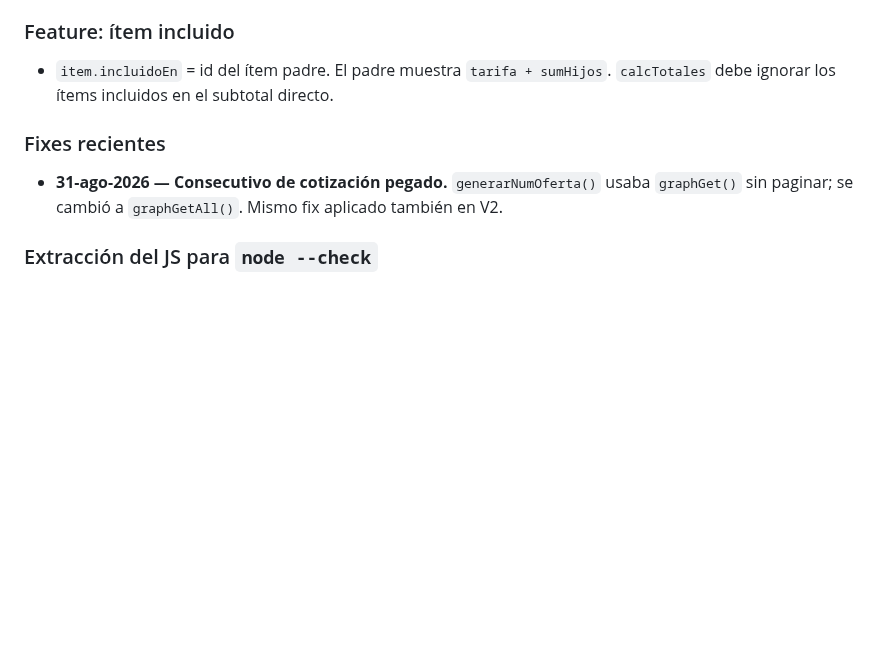
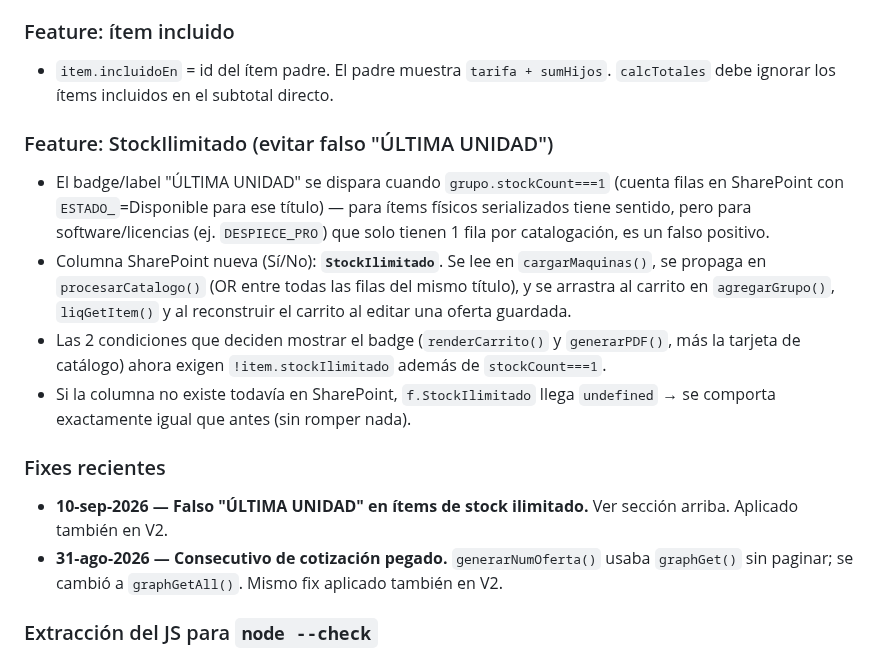
Before and after one commit to aristi01AYJ/cotizador-ayj, a Markdown page: CLAUDE.md, the part around the change. GitHub-like rendering; blank space fills up the shorter version.

Commit message:
docs: registrar feature StockIlimitado (falso ULTIMA UNIDAD)

```diff
--- a/CLAUDE.md
+++ b/CLAUDE.md
@@ -61,7 +61,14 @@ Es la versión **estable/producción**. Los cambios normalmente se desarrollan p
 ### Feature: ítem incluido
 - `item.incluidoEn` = id del ítem padre. El padre muestra `tarifa + sumHijos`. `calcTotales` debe ignorar los ítems incluidos en el subtotal directo.
 
+### Feature: StockIlimitado (evitar falso "ÚLTIMA UNIDAD")
+- El badge/label "ÚLTIMA UNIDAD" se dispara cuando `grupo.stockCount===1` (cuenta filas en SharePoint con `ESTADO_`=Disponible para ese título) — para ítems físicos serializados tiene sentido, pero para software/licencias (ej. `DESPIECE_PRO`) que solo tienen 1 fila por catalogación, es un falso positivo.
+- Columna SharePoint nueva (Sí/No): **`StockIlimitado`**. Se lee en `cargarMaquinas()`, se propaga en `procesarCatalogo()` (OR entre todas las filas del mismo título), y se arrastra al carrito en `agregarGrupo()`, `liqGetItem()` y al reconstruir el carrito al editar una oferta guardada.
+- Las 2 condiciones que deciden mostrar el badge (`renderCarrito()` y `generarPDF()`, más la tarjeta de catálogo) ahora exigen `!item.stockIlimitado` además de `stockCount===1`.
+- Si la columna no existe todavía en SharePoint, `f.StockIlimitado` llega `undefined` → se comporta exactamente igual que antes (sin romper nada).
+
 ### Fixes recientes
+- **10-sep-2026 — Falso "ÚLTIMA UNIDAD" en ítems de stock ilimitado.** Ver sección arriba. Aplicado también en V2.
 - **31-ago-2026 — Consecutivo de cotización pegado.** `generarNumOferta()` usaba `graphGet()` sin paginar; se cambió a `graphGetAll()`. Mismo fix aplicado también en V2.
 
 ### Extracción del JS para `node --check`
```
